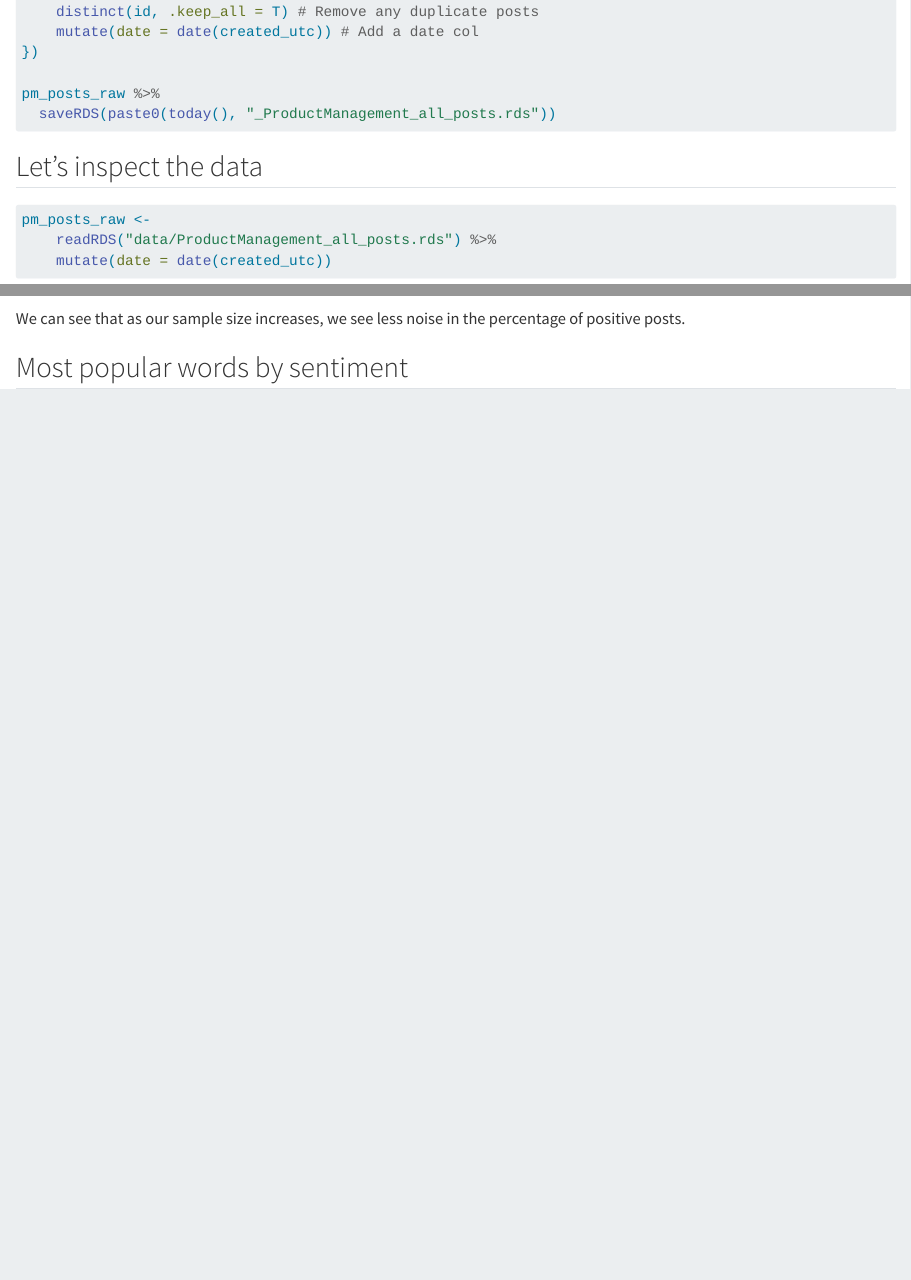
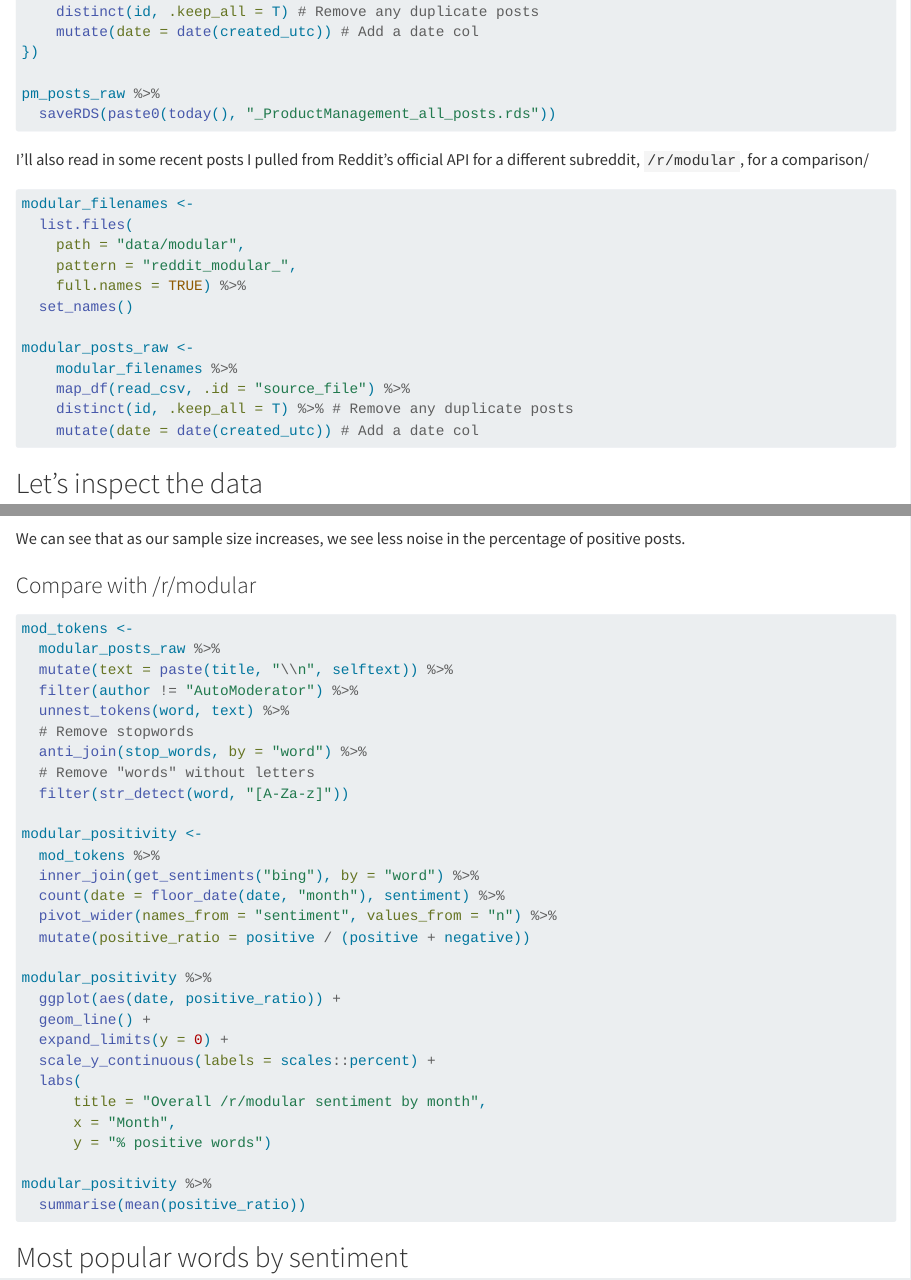
Before and after one commit to bakera81/analyses, a Quarto document (reddit_sentiment/reddit_sentiment.qmd): the page in a window 1100 px wide, from 3980 px down, and a second part further down, joined at a grey line. Rendered offline with R 4.5, knitr and Pandoc in place of Quarto, with nearby package versions; some code elsewhere in the file could not run offline.

Commit message:
add analysis for /r/modular

````diff
--- a/reddit_sentiment/reddit_sentiment.qmd
+++ b/reddit_sentiment/reddit_sentiment.qmd
@@ -212,6 +212,27 @@ pm_posts_raw %>%
   saveRDS(paste0(today(), "_ProductManagement_all_posts.rds"))
 ```
 
+I'll also read in some recent posts I pulled from Reddit's official API for a different subreddit, `/r/modular`, for a comparison/
+
+```{r read_data_modular}
+#| eval: false
+#| message: false
+#| warning: false
+
+modular_filenames <-
+  list.files(
+    path = "data/modular",
+    pattern = "reddit_modular_",
+    full.names = TRUE) %>%
+  set_names()
+
+modular_posts_raw <-
+    modular_filenames %>%
+    map_df(read_csv, .id = "source_file") %>%
+    distinct(id, .keep_all = T) %>% # Remove any duplicate posts
+    mutate(date = date(created_utc)) # Add a date col
+
+```
 
 ## Let's inspect the data
 
@@ -342,3 +363,4 @@ bing_word_sentiment %>%
 
 We can see that as our sample size increases, we see less noise in the percentage of positive posts.
 
+### Compare with /r/modular
@@ -345,3 +371,35 @@ We can see that as our sample size increases, we see less noise in the percentag
+mod_tokens <-
+  modular_posts_raw %>%
+  mutate(text = paste(title, "\\n", selftext)) %>%
+  filter(author != "AutoModerator") %>%
+  unnest_tokens(word, text) %>%
+  # Remove stopwords
+  anti_join(stop_words, by = "word") %>%
+  # Remove "words" without letters
+  filter(str_detect(word, "[A-Za-z]"))
+
+modular_positivity <-
+  mod_tokens %>%
+  inner_join(get_sentiments("bing"), by = "word") %>%
+  count(date = floor_date(date, "month"), sentiment) %>%
+  pivot_wider(names_from = "sentiment", values_from = "n") %>%
+  mutate(positive_ratio = positive / (positive + negative))
+
+modular_positivity %>%
+  ggplot(aes(date, positive_ratio)) +
+  geom_line() +
+  expand_limits(y = 0) +
+  scale_y_continuous(labels = scales::percent) +
+  labs(
+      title = "Overall /r/modular sentiment by month",
+      x = "Month",
+      y = "% positive words")
+
+modular_positivity %>%
+  summarise(mean(positive_ratio))
+
+```
+
 ## Most popular words by sentiment
 
 ```{r popular_by_sentiment}
````
Also changed, not shown: reddit_sentiment/reddit_sentiment.qmd (6 more changed lines), 3 other files.
